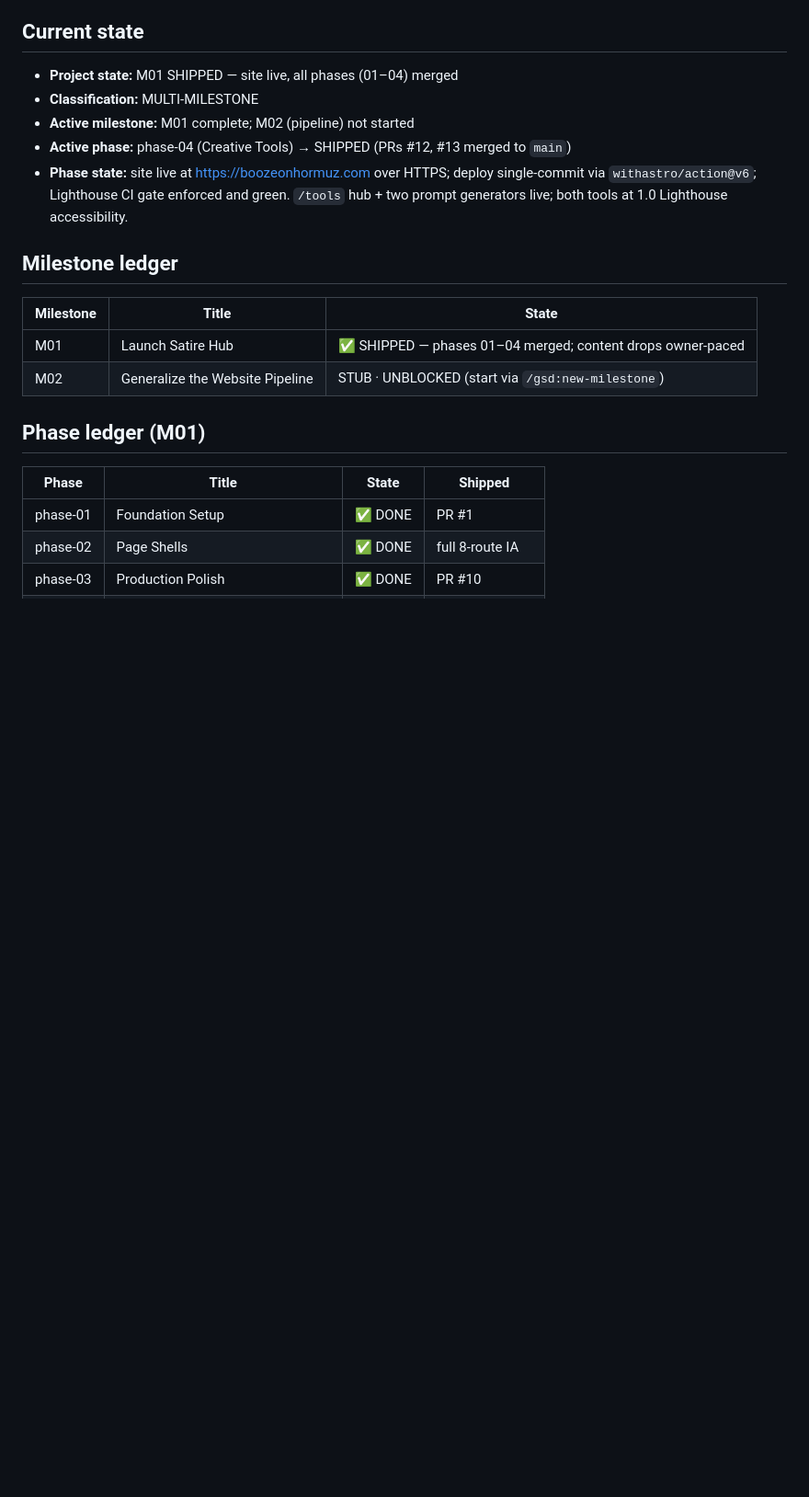
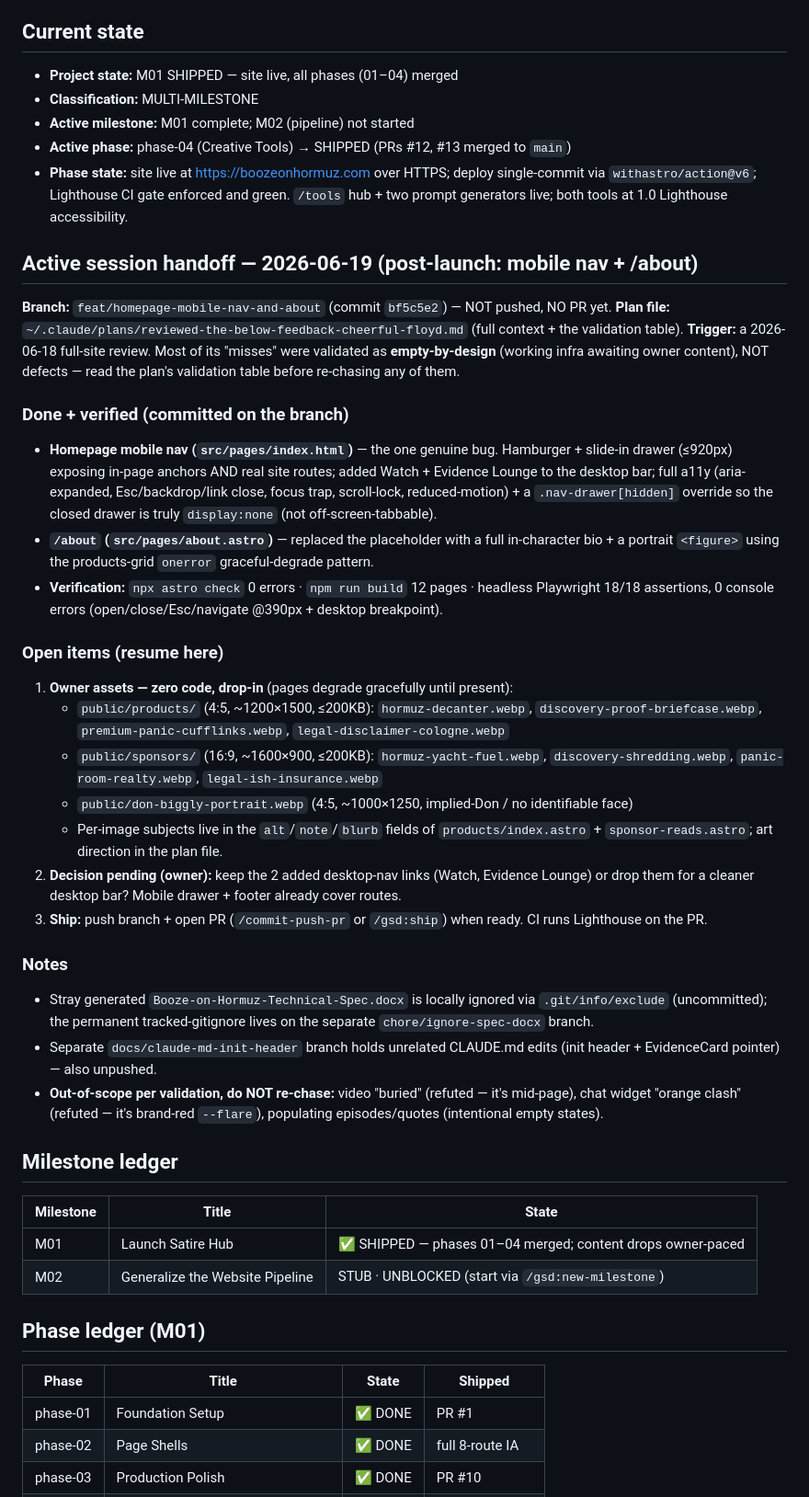
Before and after one commit to UsernameTron/boozeonhormuz.com, a Markdown page: .planning/STATE.md, the part around one of its changes. Shown at 92% size. Drawn GitHub-style; blank space fills up the shorter version.

Commit message:
chore(planning): session handoff for mobile-nav + /about work
Records branch/commit, verified status, owner-asset manifest, the pending
desktop-nav decision, and the validation notes (which review items were
refuted) so a later session can resume without re-investigating.

Co-Authored-By: Claude Opus 4.8 (1M context) <noreply@anthropic.com>

```diff
--- a/.planning/STATE.md
+++ b/.planning/STATE.md
@@ -9,6 +9,31 @@
 - **Active milestone:** M01 complete; M02 (pipeline) not started
 - **Active phase:** phase-04 (Creative Tools) → SHIPPED (PRs #12, #13 merged to `main`)
 - **Phase state:** site live at https://boozeonhormuz.com over HTTPS; deploy single-commit via `withastro/action@v6`; Lighthouse CI gate enforced and green. `/tools` hub + two prompt generators live; both tools at 1.0 Lighthouse accessibility.
+
+## Active session handoff — 2026-06-19 (post-launch: mobile nav + /about)
+
+**Branch:** `feat/homepage-mobile-nav-and-about` (commit `bf5c5e2`) — NOT pushed, NO PR yet.
+**Plan file:** `~/.claude/plans/reviewed-the-below-feedback-cheerful-floyd.md` (full context + the validation table).
+**Trigger:** a 2026-06-18 full-site review. Most of its "misses" were validated as **empty-by-design** (working infra awaiting owner content), NOT defects — read the plan's validation table before re-chasing any of them.
+
+### Done + verified (committed on the branch)
+- **Homepage mobile nav (`src/pages/index.html`)** — the one genuine bug. Hamburger + slide-in drawer (≤920px) exposing in-page anchors AND real site routes; added Watch + Evidence Lounge to the desktop bar; full a11y (aria-expanded, Esc/backdrop/link close, focus trap, scroll-lock, reduced-motion) + a `.nav-drawer[hidden]` override so the closed drawer is truly `display:none` (not off-screen-tabbable).
+- **`/about` (`src/pages/about.astro`)** — replaced the placeholder with a full in-character bio + a portrait `<figure>` using the products-grid `onerror` graceful-degrade pattern.
+- **Verification:** `npx astro check` 0 errors · `npm run build` 12 pages · headless Playwright 18/18 assertions, 0 console errors (open/close/Esc/navigate @390px + desktop breakpoint).
+
+### Open items (resume here)
+1. **Owner assets — zero code, drop-in** (pages degrade gracefully until present):
+   - `public/products/` (4:5, ~1200×1500, ≤200KB): `hormuz-decanter.webp`, `discovery-proof-briefcase.webp`, `premium-panic-cufflinks.webp`, `legal-disclaimer-cologne.webp`
+   - `public/sponsors/` (16:9, ~1600×900, ≤200KB): `hormuz-yacht-fuel.webp`, `discovery-shredding.webp`, `panic-room-realty.webp`, `legal-ish-insurance.webp`
+   - `public/don-biggly-portrait.webp` (4:5, ~1000×1250, implied-Don / no identifiable face)
+   - Per-image subjects live in the `alt`/`note`/`blurb` fields of `products/index.astro` + `sponsor-reads.astro`; art direction in the plan file.
+2. **Decision pending (owner):** keep the 2 added desktop-nav links (Watch, Evidence Lounge) or drop them for a cleaner desktop bar? Mobile drawer + footer already cover routes.
+3. **Ship:** push branch + open PR (`/commit-push-pr` or `/gsd:ship`) when ready. CI runs Lighthouse on the PR.
+
+### Notes
+- Stray generated `Booze-on-Hormuz-Technical-Spec.docx` is locally ignored via `.git/info/exclude` (uncommitted); the permanent tracked-gitignore lives on the separate `chore/ignore-spec-docx` branch.
+- Separate `docs/claude-md-init-header` branch holds unrelated CLAUDE.md edits (init header + EvidenceCard pointer) — also unpushed.
+- **Out-of-scope per validation, do NOT re-chase:** video "buried" (refuted — it's mid-page), chat widget "orange clash" (refuted — it's brand-red `--flare`), populating episodes/quotes (intentional empty states).
 
 ## Milestone ledger
 
```
Also changed, not shown: other parts of .planning/STATE.md (+1 -1 lines).
